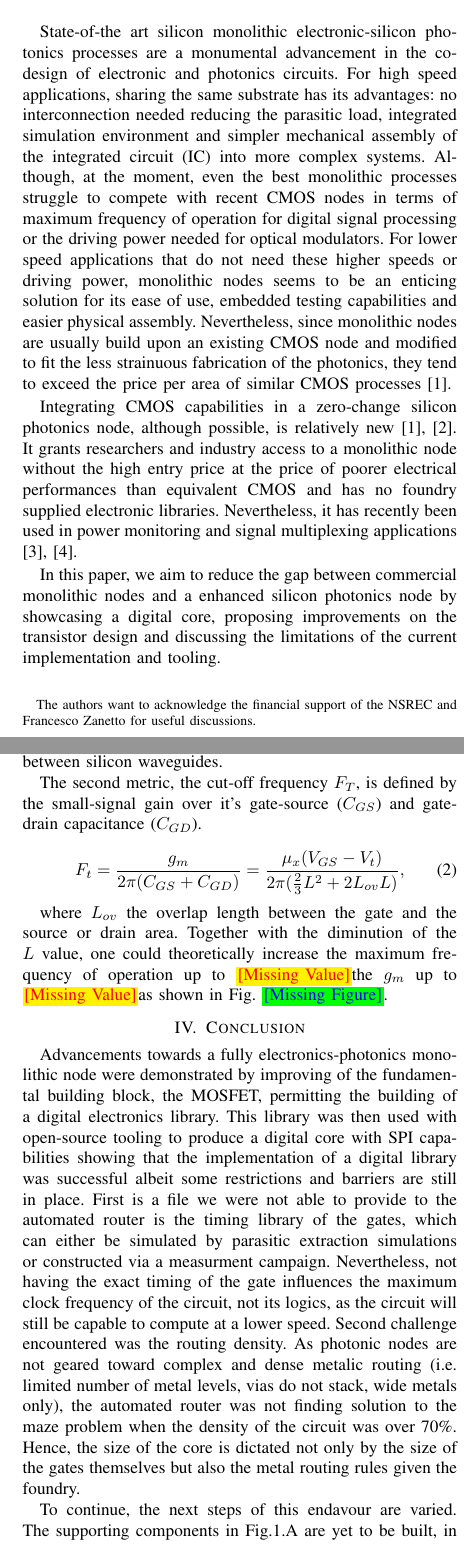
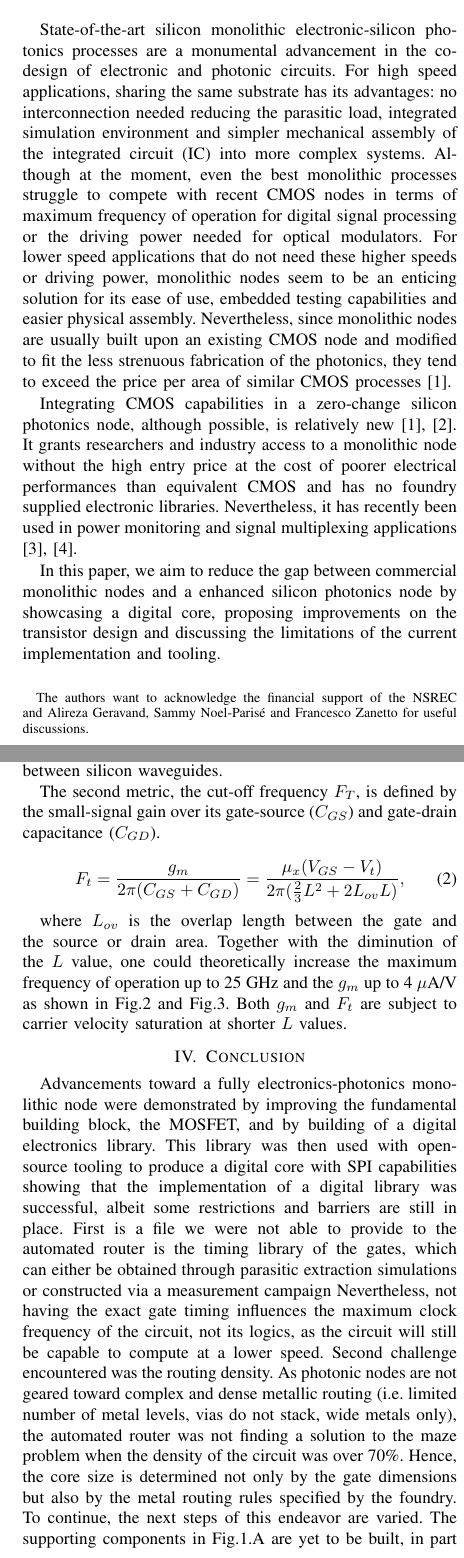
Before and after one commit to pars97/IEEESiPhotonics2026, a LaTeX paper (IEEESiPhotonics2026_main.tex, which reads MnI.tex, PnM.tex, conclusion.tex): two parts of the columns of pages 1 and 2 of 3 before the commit and two parts of the columns of pages 1 and 2 of 4 after it, joined at a grey line, cut so that both start at the same text. Compiled offline with pdfLaTeX; a missing font is replaced by an installed copy or a similar font; a LaTeX package or settings file that is missing is left out.

Commit message:
Submitted work

```diff
--- a/IEEESiPhotonics2026_main.tex
+++ b/IEEESiPhotonics2026_main.tex
@@ -15,9 +15,9 @@
 \begin{document}
 
 \title{A Monolithic Electronic-Photonic Platform in Conventional Silicon Photonics Processes\\
-\thanks{The authors want to acknowledge the financial support of the NSREC and Francesco Zanetto for useful discussions.}
+\thanks{The authors want to acknowledge the financial support of the NSREC and Alireza Geravand, Sammy Noel-Parisé and Francesco Zanetto for useful discussions.}
 }
-\author{\IEEEauthorblockN{Philippe Arsenault, Alireza Geravand and Wei Shi$^*$}
+\author{\IEEEauthorblockN{Philippe Arsenault and Wei Shi$^*$}
 \IEEEauthorblockA{\textit{Department of Electrical and Computer Engineering, COPL, Université Laval, Québec, Canada} \\
 $^*$wei.shi@gel.ulaval.ca}
 }
--- a/MnI.tex
+++ b/MnI.tex
@@ -6,3 +5,3 @@ The length of the word, the width of the adress and the precision are all fixed
+The length of the word, the width of the address and the precision are all fixed by the designer at the behavioral level.
 The Fig.\ref{fig:Core}.A shows the proposed architecture along with the supporting mixed or analog circuits that can be made of the same transistors.
-The Fig.\ref{fig:Core}.B shows how the core is built inside, as well as it's inputs and outputs in relation with Fig.\ref{fig:Core}.C where all the connections are routed to pads instead of supportings circuits.
-The placement and routing of the 5800 transistors of this core were made automatically by the open-source tool OpenROAD\cite{ajayi_openroad_2019} with the appropriate technology files and gate drawings, made by the GDSFactory python tool.
+The Fig.\ref{fig:Core}.B shows how the core is built inside, as well as its inputs and outputs in relation with Fig.\ref{fig:Core}.C where all the connections are routed to pads instead of supporting circuits.
--- a/PnM.tex
+++ b/PnM.tex
@@ -1,4 +1,4 @@
 
-The small signal gain ($g_m$) and the cut-off frequency ($F_t$) of the transistor is both important in digital and analog circuits.
-A higher small signal gain means that the analog circuitery requires less transistors for the same amplification factor, shrinking the circuits and parasitics.
+The small signal gain ($g_m$) and the cut-off frequency ($F_t$) of the transistor are both important in digital and analog circuits.
+A higher small signal gain means that the analog circuitry requires less transistors for the same amplification factor, reducing the circuits size and parasitics.
 The increase of the small signal gain also increases the current output strength of digital gates, helping in the charge and discharge of capacitive loads, such as gates or PN junctions.
@@ -6,5 +6,5 @@ The other parameter, the cut-off frequency of the transistor, is a measurment of
 Improving the cut-off frequency of the transistor opens up the design area for analog and digital circuitry as it represents the upper limit at which a circuit can run in a parasitic-less environment.
-The saturation region small signal gain is the measurment of how much the drain current ($I_D$) changes in relation with the gate-to-source voltage ($V_{GS}$) in a specific condition of the drain-to-source voltage ($v_{DS}$).
+The saturation region small signal gain is the measurement of how much the drain current ($I_D$) changes in relation to the gate-to-source voltage ($V_{GS}$) in a specific condition of the drain-to-source voltage ($v_{DS}$).
 
 \begin{equation}
 \label{eq:gm}
@@ -27,12 +27,13 @@ As for maximizing $C_{ox}$, reducing the gap between the channel and the gate to
 %In (\ref{eq:Vt}), $V_{fb}$ is the flat band voltage,  $\phi_F$ is fermi potential of the doped channel, $\varepsilon_{Si}$ the permitivity of silicon, $q$ the elemental charge and $N$ the doping of the channel.
 %It is better to increase the $C_{ox}$ value as much as possible, as it has the double effect of reducing the $V_T$ in (\ref{eq:Vt}) and increasing the $gm$ from (\ref{eq:gm}).
 
-The second metric, the cut-off frequency $F_T$, is defined by the small-signal gain over it's gate-source ($C_{GS}$) and gate-drain capacitance ($C_{GD}$).
+The second metric, the cut-off frequency $F_T$, is defined by the small-signal gain over its gate-source ($C_{GS}$) and gate-drain capacitance ($C_{GD}$).
 
 \begin{equation}
 \label{eq:Ft}
 F_t = \frac{g_m}{2\pi(C_{GS}+C_{GD})} = \frac{\mu_x(V_{GS}-V_t)}{2\pi (\frac{2}{3}L^2+2L_{ov}L)},
 \end{equation}
 
-where $L_{ov}$ the overlap length between the gate and the source or drain area.
-Together with the diminution of the $L$ value, one could theoretically increase the maximum frequency of operation up to \Value the $g_m$ up to \Value as shown in Fig. \MFig.
+where $L_{ov}$ is the overlap length between the gate and the source or drain area.
+Together with the diminution of the $L$ value, one could theoretically increase the maximum frequency of operation up to 25 GHz and the $g_m$ up to 4 $\mu$A/V as shown in Fig.\ref{fig:ft} and Fig.\ref{fig:gm}.
+Both $g_m$ and $F_t$ are subject to carrier velocity saturation at shorter $L$ values.
--- a/conclusion.tex
+++ b/conclusion.tex
@@ -1,11 +1,11 @@
-Advancements towards a fully electronics-photonics monolithic node were demonstrated by improving of the fundamental building block, the MOSFET, permitting the building of a digital electronics library.
-This library was then used with open-source tooling to produce a digital core with SPI capabilities showing that the implementation of a digital library was successful albeit some restrictions and barriers are still in place.
-First is a file we were not able to provide to the automated router is the timing library of the gates, which can either be simulated by parasitic extraction simulations or constructed via a measurment campaign.
-Nevertheless, not having the exact timing of the gate influences the maximum clock frequency of the circuit, not its logics, as the circuit will still be capable to compute at a lower speed.
+Advancements toward a fully electronics-photonics monolithic node were demonstrated by improving the fundamental building block, the MOSFET, and by building of a digital electronics library.
+This library was then used with open-source tooling to produce a digital core with SPI capabilities showing that the implementation of a digital library was successful, albeit some restrictions and barriers are still in place.
+First is a file we were not able to provide to the automated router is the timing library of the gates, which can either be obtained through parasitic extraction simulations or constructed via a measurement campaign
+Nevertheless, not having the exact gate timing influences the maximum clock frequency of the circuit, not its logics, as the circuit will still be capable to compute at a lower speed.
 Second challenge encountered was the routing density.
-As photonic nodes are not geared toward complex and dense metalic routing (i.e. limited number of metal levels, vias do not stack, wide metals only), the automated router was not finding solution to the maze problem when the density of the circuit was over 70\%.
-Hence, the size of the core is dictated not only by the size of the gates themselves but also the metal routing rules given the foundry.
-
-To continue, the next steps of this endavour are varied.
-The supporting components in Fig.\ref{fig:Core}.A are yet to be built, in part because they are mixed or analog circuitsand they need a reliable simulation environment supported by measurment of an array of sizes of $L$ and gap values.
-Once done, the timing library should be generated and given to the automated router in order to complete a monolithic electronic-photonic platform in a conventionnal silicon photonic process.
+As photonic nodes are not geared toward complex and dense metallic routing (i.e. limited number of metal levels, vias do not stack, wide metals only), the automated router was not finding a solution to the maze problem when the density of the circuit was over 70\%.
+Hence, the core size is determined not only by the gate dimensions but also by the metal routing rules specified by the foundry.
+To continue, the next steps of this endeavor are varied.
+The supporting components in Fig.\ref{fig:Core}.A are yet to be built, in part because they are mixed or analog circuits and they need a reliable simulation environment supported by measurement of an array of sizes of $L$ and gap values.
+Once done, the timing library should be generated and given to the automated router in order to complete a monolithic electronic-photonic platform in a conventional silicon photonic process.
+\vspace{-5pt}
--- a/introduction.tex
+++ b/introduction.tex
@@ -1,11 +1,11 @@
-State-of-the art silicon monolithic electronic-silicon photonics processes are a monumental advancement in the co-design of electronic and photonics circuits.
+State-of-the-art silicon monolithic electronic-silicon photonics processes are a monumental advancement in the co-design of electronic and photonic circuits.
 For high speed applications, sharing the same substrate has its advantages: no interconnection needed reducing the parasitic load, integrated simulation environment and simpler mechanical assembly of the integrated circuit (IC) into more complex systems.
-Although, at the moment, even the best monolithic processes struggle to compete with recent CMOS nodes in terms of maximum frequency of operation for digital signal processing or the driving power needed for optical modulators.
-For lower speed applications that do not need these higher speeds or driving power, monolithic nodes seems to be an enticing solution for its ease of use, embedded testing capabilities and easier physical assembly.
-Nevertheless, since monolithic nodes are usually build upon an existing CMOS node and modified to fit the less strainuous fabrication of the photonics, they tend to exceed the price per area of similar CMOS processes\cite{shekhar_roadmapping_2024}.
+Although at the moment, even the best monolithic processes struggle to compete with recent CMOS nodes in terms of maximum frequency of operation for digital signal processing or the driving power needed for optical modulators.
+For lower speed applications that do not need these higher speeds or driving power, monolithic nodes seem to be an enticing solution for its ease of use, embedded testing capabilities and easier physical assembly.
+Nevertheless, since monolithic nodes are usually built upon an existing CMOS node and modified to fit the less strenuous fabrication of the photonics, they tend to exceed the price per area of similar CMOS processes\cite{shekhar_roadmapping_2024}.
 
 Integrating CMOS capabilities in a zero-change silicon photonics node, although possible, is relatively new\cite{zanetto_unconventional_2023,shekhar_roadmapping_2024}.
-It grants researchers and industry access to a monolithic node without the high entry price at the price of poorer electrical performances than equivalent CMOS and has no foundry supplied electronic libraries.
+It grants researchers and industry access to a monolithic node without the high entry price at the cost of poorer electrical performances than equivalent CMOS and has no foundry supplied electronic libraries.
 Nevertheless, it has recently been used in power monitoring and signal multiplexing applications\cite{crico_monolithic_2024,zanetto_timemultiplexed_2023}.
 
 In this paper, we aim to reduce the gap between commercial monolithic nodes and a enhanced silicon photonics node by showcasing a digital core, proposing improvements on the transistor design and discussing the limitations of the current implementation and tooling.
```
Also changed, not shown: abstract.tex (+1 -1 lines), IEEESiPhotonics2026_main.pdf, ft.png (added), ft1.png (added), gm.png (added), IEEESiPhotonics2026_main.tex (1 more changed lines), MnI.tex (10 more changed lines), PnM.tex (20 more changed lines), 5 other files.
